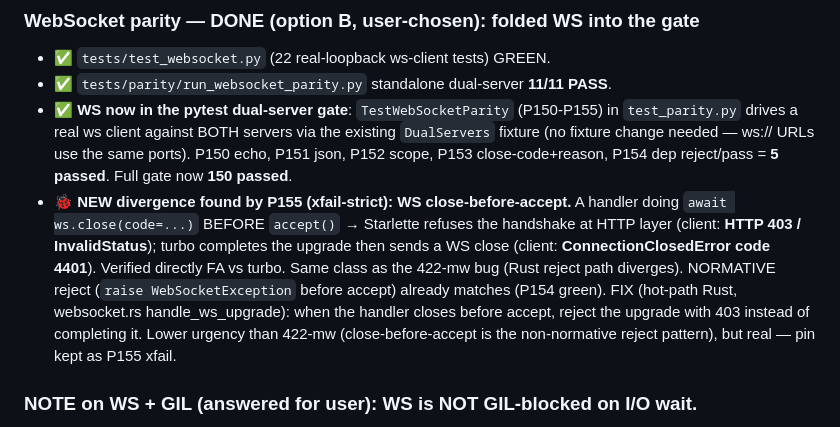
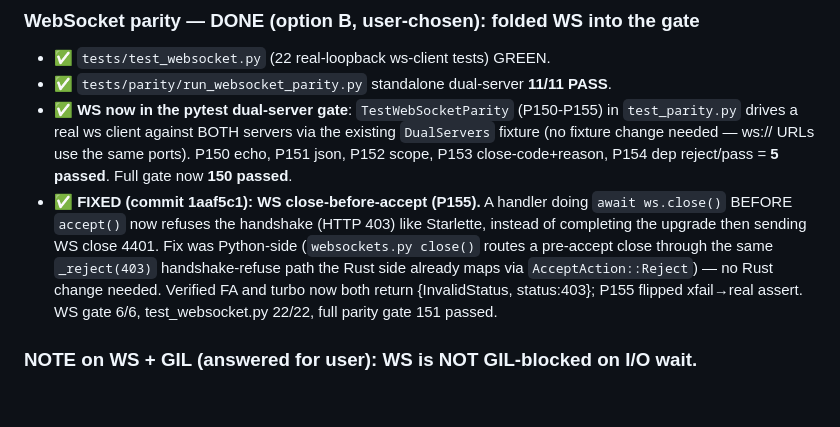
Before and after one commit to bevenky/fastapi-turbo, a Markdown page: TRACKER.md, the part around the change. Drawn GitHub-style; blank space fills up the shorter version.

Commit message:
docs: TRACKER — mark P155 WS close-before-accept FIXED (1aaf5c1)

```diff
--- a/TRACKER.md
+++ b/TRACKER.md
@@ -124,16 +124,14 @@ instead of a bare assert. Revisit with a real traceback if it recurs.
   existing `DualServers` fixture (no fixture change needed — ws:// URLs use the
   same ports). P150 echo, P151 json, P152 scope, P153 close-code+reason, P154
   dep reject/pass = **5 passed**. Full gate now **150 passed**.
-- 🐞 **NEW divergence found by P155 (xfail-strict): WS close-before-accept.**
-  A handler doing `await ws.close(code=...)` BEFORE `accept()` → Starlette refuses
-  the handshake at HTTP layer (client: **HTTP 403 / InvalidStatus**); turbo
-  completes the upgrade then sends a WS close (client: **ConnectionClosedError
-  code 4401**). Verified directly FA vs turbo. Same class as the 422-mw bug (Rust
-  reject path diverges). NORMATIVE reject (`raise WebSocketException` before
-  accept) already matches (P154 green). FIX (hot-path Rust, websocket.rs
-  handle_ws_upgrade): when the handler closes before accept, reject the upgrade
-  with 403 instead of completing it. Lower urgency than 422-mw (close-before-accept
-  is the non-normative reject pattern), but real — pin kept as P155 xfail.
+- ✅ **FIXED (commit 1aaf5c1): WS close-before-accept (P155).** A handler doing
+  `await ws.close()` BEFORE `accept()` now refuses the handshake (HTTP 403) like
+  Starlette, instead of completing the upgrade then sending WS close 4401. Fix was
+  Python-side (`websockets.py close()` routes a pre-accept close through the same
+  `_reject(403)` handshake-refuse path the Rust side already maps via
+  `AcceptAction::Reject`) — no Rust change needed. Verified FA and turbo now both
+  return {InvalidStatus, status:403}; P155 flipped xfail→real assert. WS gate 6/6,
+  test_websocket.py 22/22, full parity gate 151 passed.
 
 ### NOTE on WS + GIL (answered for user): WS is NOT GIL-blocked on I/O wait.
 Each WS connection runs on a DEDICATED OS thread via `spawn_blocking` with its own
```
